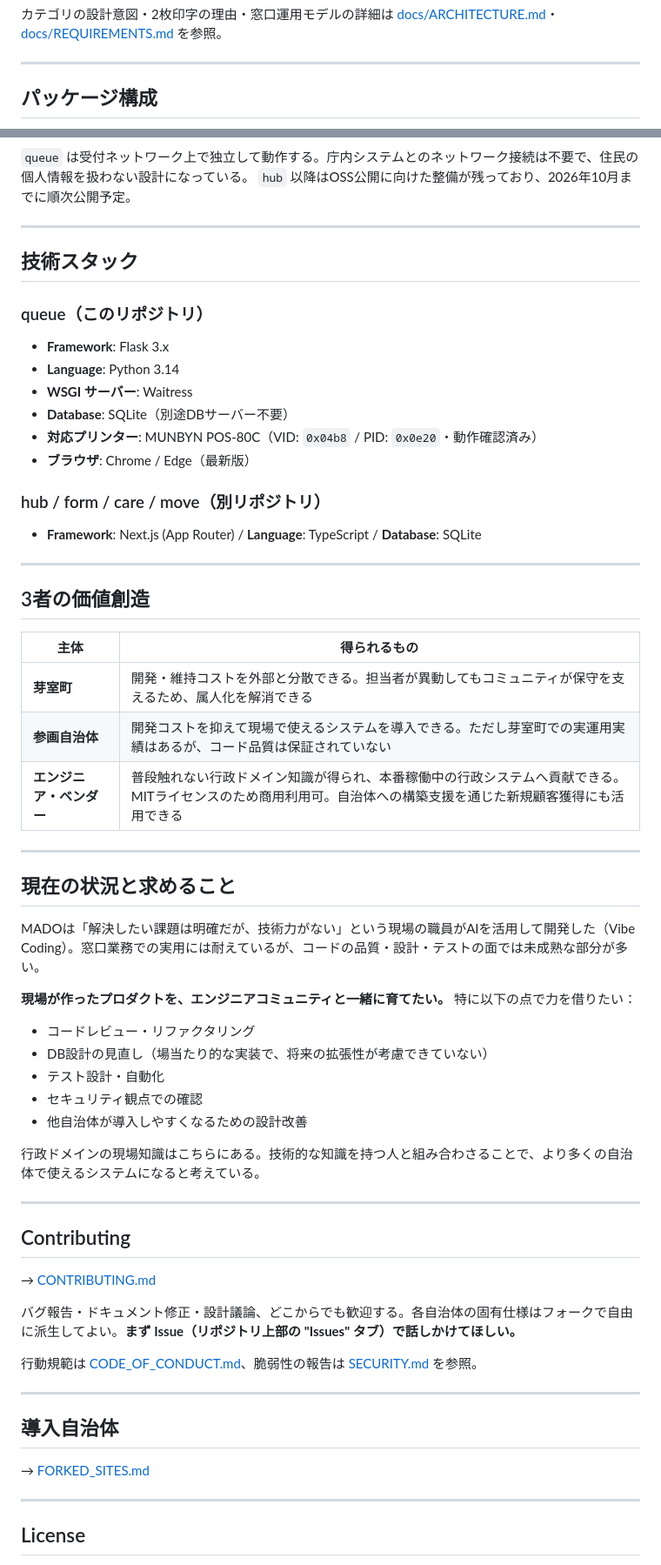
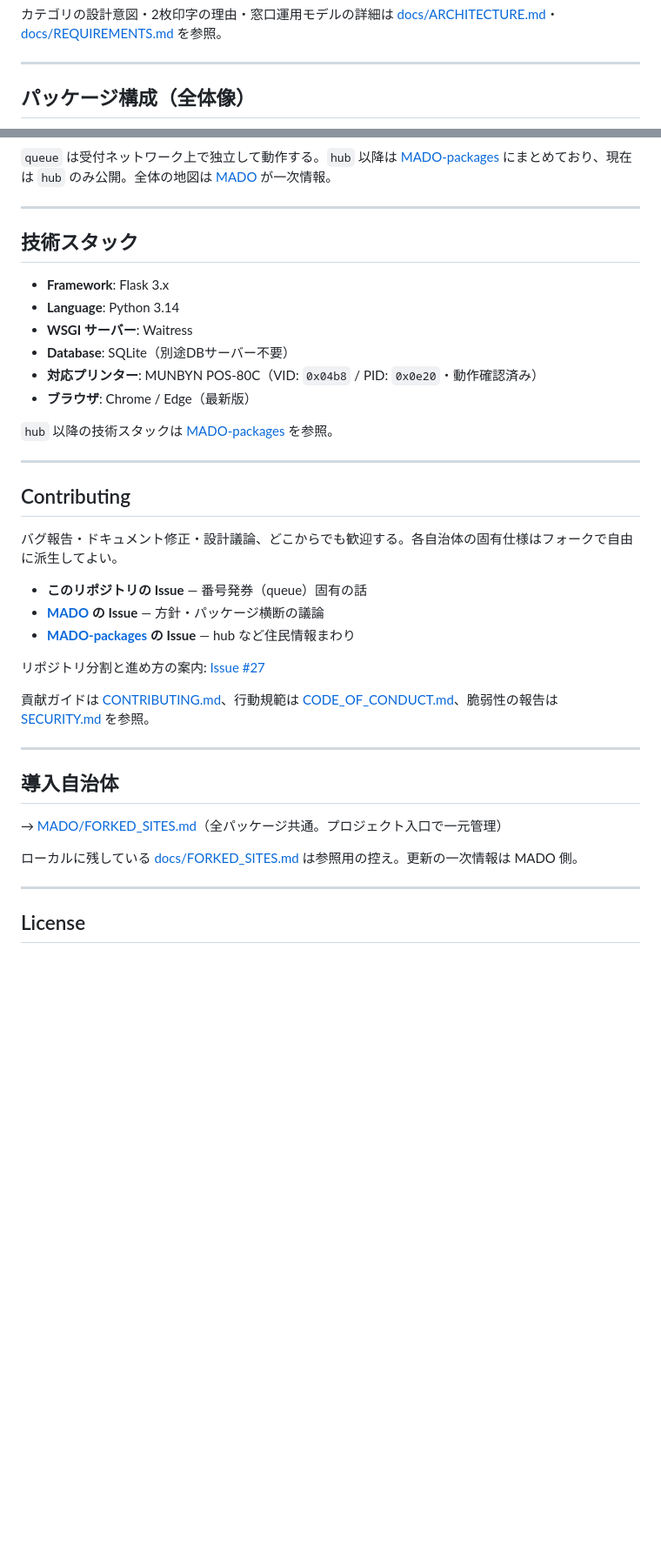
Before and after one commit to Memuro-Town/MADO-queue, a Markdown page: README.md, 2 parts joined by grey strips. Shown at 87% size. Rendered like a GitHub page; blank space fills up the shorter version.

Commit message:
docs: README をリポジトリ分割・packages 公開に合わせて整理
MADO と重複する方針・規模・価値創造などの説明を削り、queue 固有の起動手順と画面構成に寄せる。hub 公開済みと Issue の立て先も反映する。

Co-authored-by: Cursor <cursoragent@cursor.com>

````diff
--- a/README.md
+++ b/README.md
@@ -128,7 +92,7 @@ MADOは住民情報を一度読み込み、各申請書に自動転記するこ
 
 ---
 
-## パッケージ構成
+## パッケージ構成（全体像）
 
 ```mermaid
 graph TD
@@ -144,14 +108,12 @@ graph TD
     queue -.- |独立動作| hub
 ```
 
-`queue` は受付ネットワーク上で独立して動作する。庁内システムとのネットワーク接続は不要で、住民の個人情報を扱わない設計になっている。
-`hub` 以降はOSS公開に向けた整備が残っており、2026年10月までに順次公開予定。
+`queue` は受付ネットワーク上で独立して動作する。`hub` 以降は [MADO-packages](https://github.com/Memuro-Town/MADO-packages) にまとめており、現在は `hub` のみ公開。全体の地図は [MADO](https://github.com/Memuro-Town/MADO#パッケージ構成) が一次情報。
 
 ---
 
 ## 技術スタック
 
-### queue（このリポジトリ）
 - **Framework**: Flask 3.x
 - **Language**: Python 3.14
 - **WSGI サーバー**: Waitress
@@ -159,50 +121,29 @@ graph TD
 - **対応プリンター**: MUNBYN POS-80C（VID: `0x04b8` / PID: `0x0e20`・動作確認済み）
 - **ブラウザ**: Chrome / Edge（最新版）
 
-### hub / form / care / move（別リポジトリ）
-- **Framework**: Next.js (App Router) / **Language**: TypeScript / **Database**: SQLite
-
----
-
-## 3者の価値創造
-
-| 主体 | 得られるもの |
-|---|---|
-| **芽室町** | 開発・維持コストを外部と分散できる。担当者が異動してもコミュニティが保守を支えるため、属人化を解消できる |
-| **参画自治体** | 開発コストを抑えて現場で使えるシステムを導入できる。ただし芽室町での実運用実績はあるが、コード品質は保証されていない |
-| **エンジニア・ベンダー** | 普段触れない行政ドメイン知識が得られ、本番稼働中の行政システムへ貢献できる。MITライセンスのため商用利用可。自治体への構築支援を通じた新規顧客獲得にも活用できる |
-
----
-
-## 現在の状況と求めること
-
-MADOは「解決したい課題は明確だが、技術力がない」という現場の職員がAIを活用して開発した（Vibe Coding）。窓口業務での実用には耐えているが、コードの品質・設計・テストの面では未成熟な部分が多い。
-
-**現場が作ったプロダクトを、エンジニアコミュニティと一緒に育てたい。** 特に以下の点で力を借りたい：
-
-- コードレビュー・リファクタリング
-- DB設計の見直し（場当たり的な実装で、将来の拡張性が考慮できていない）
-- テスト設計・自動化
-- セキュリティ観点での確認
-- 他自治体が導入しやすくなるための設計改善
-
-行政ドメインの現場知識はこちらにある。技術的な知識を持つ人と組み合わさることで、より多くの自治体で使えるシステムになると考えている。
+`hub` 以降の技術スタックは [MADO-packages](https://github.com/Memuro-Town/MADO-packages) を参照。
 
 ---
 
 ## Contributing
 
-→ [CONTRIBUTING.md](CONTRIBUTING.md)
+バグ報告・ドキュメント修正・設計議論、どこからでも歓迎する。各自治体の固有仕様はフォークで自由に派生してよい。
 
-バグ報告・ドキュメント修正・設計議論、どこからでも歓迎する。各自治体の固有仕様はフォークで自由に派生してよい。**まず Issue（リポジトリ上部の "Issues" タブ）で話しかけてほしい。**
+- **このリポジトリの Issue** — 番号発券（queue）固有の話
+- **[MADO](https://github.com/Memuro-Town/MADO) の Issue** — 方針・パッケージ横断の議論
+- **[MADO-packages](https://github.com/Memuro-Town/MADO-packages) の Issue** — hub など住民情報まわり
 
-行動規範は [CODE_OF_CONDUCT.md](CODE_OF_CONDUCT.md)、脆弱性の報告は [SECURITY.md](SECURITY.md) を参照。
+リポジトリ分割と進め方の案内: [Issue #27](https://github.com/Memuro-Town/MADO-queue/issues/27)
+
+貢献ガイドは [CONTRIBUTING.md](CONTRIBUTING.md)、行動規範は [CODE_OF_CONDUCT.md](CODE_OF_CONDUCT.md)、脆弱性の報告は [SECURITY.md](SECURITY.md) を参照。
 
 ---
 
 ## 導入自治体
 
-→ [FORKED_SITES.md](FORKED_SITES.md)
+→ [MADO/FORKED_SITES.md](https://github.com/Memuro-Town/MADO/blob/main/FORKED_SITES.md)（全パッケージ共通。プロジェクト入口で一元管理）
+
+ローカルに残している [docs/FORKED_SITES.md](docs/FORKED_SITES.md) は参照用の控え。更新の一次情報は MADO 側。
 
 ---
 
````
Also changed, not shown: other parts of README.md (+22 -58 lines).
